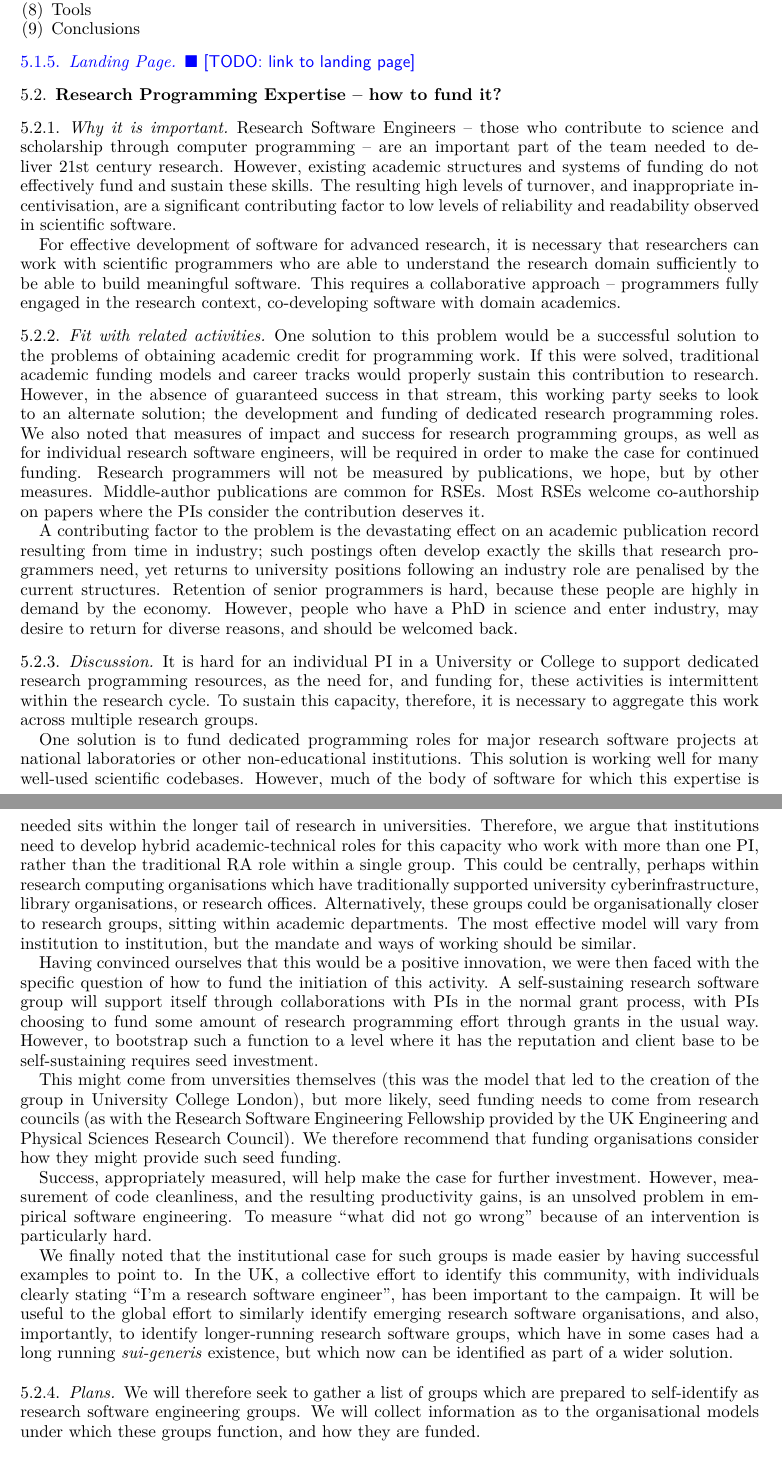
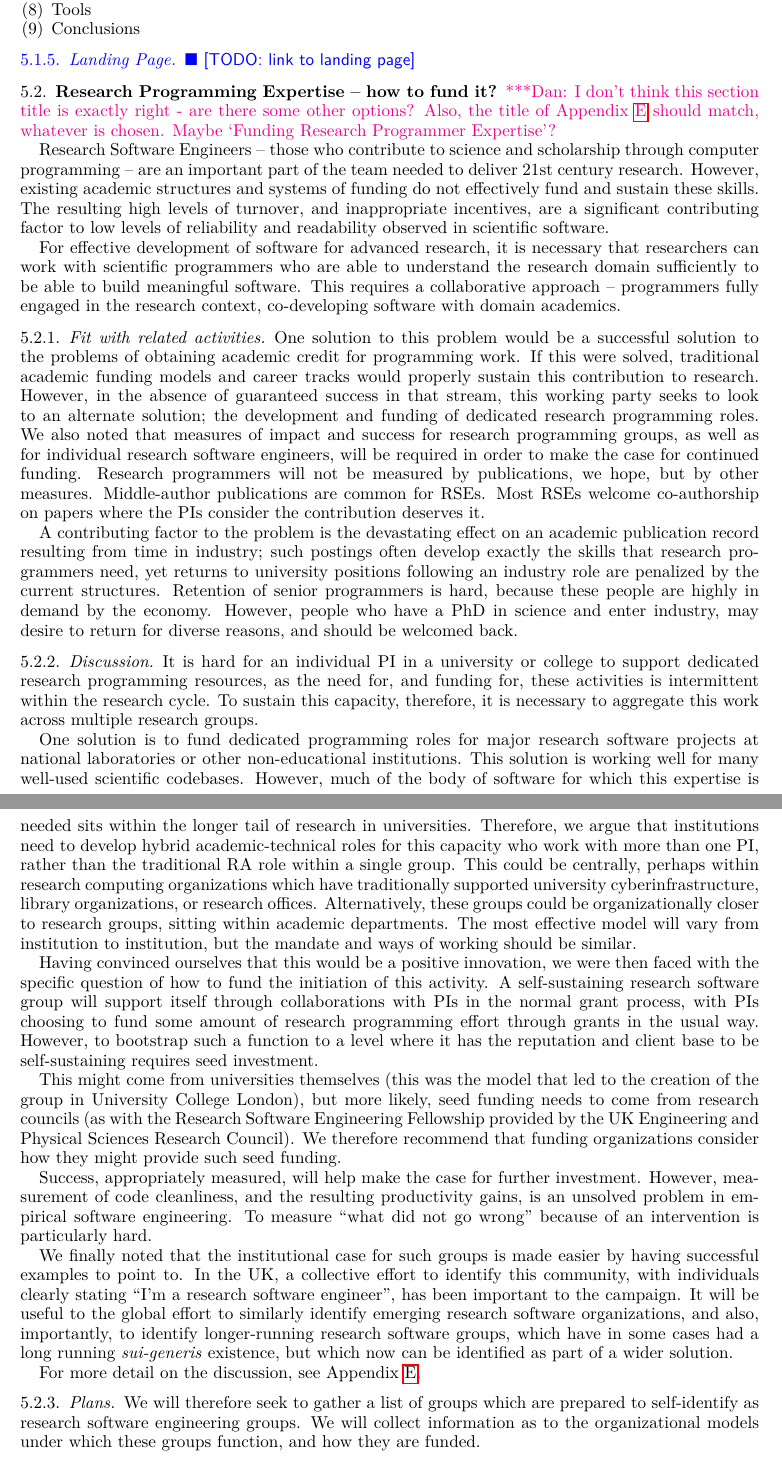
Before and after one commit to WSSSPE/meetings, a LaTeX paper (WSSSPE3/report/WSSSPE3_review.tex, which reads WSSSPE3/report/wg_main_funding_spec_expert.tex): two parts of pages 10 and 11 of 33, joined at a grey line, cut so that both start at the same text. Compiled offline with pdfLaTeX.

Commit message:
Americanizing (and more fixing) spelling, edits, notes in RSE main section

```diff
--- a/WSSSPE3/report/wg_main_funding_spec_expert.tex
+++ b/WSSSPE3/report/wg_main_funding_spec_expert.tex
@@ -1,13 +1,15 @@
 \subsection{Research Programming Expertise -- how to fund it?}
 \label{RSE}
 
-\subsubsection{Why it is important}
+\katznote{I don't think this section title is exactly right - are there some other options?  Also, the title of Appendix~\ref{sec:appendix_funding_spec_expert} should match, whatever is chosen.  Maybe `Funding Research Programmer Expertise'?}
+
+%\subsubsection{Why it is important}
 
 Research Software Engineers -- those who contribute to science and scholarship
 through computer programming -- are an important part of the team
 needed to deliver 21st century research. However, existing academic structures
 and systems of funding do not effectively fund and sustain these skills.
-The resulting high levels of turnover, and inappropriate incentivisation,
+The resulting high levels of turnover, and inappropriate incentives,
 are a significant contributing factor to low levels of reliability and
 readability observed in scientific software.
 
@@ -35,7 +37,7 @@ where the PIs consider the contribution deserves it.
 A contributing factor to the problem is the devastating effect on an academic
 publication record resulting from time in industry; such postings often
 develop exactly the skills that research programmers need, yet returns to
-university positions following an industry role are penalised by the current
+university positions following an industry role are penalized by the current
 structures. Retention of senior programmers is hard, because these people
 are highly in demand by the economy. However,
 people who have a PhD in science and enter industry,
@@ -43,7 +45,7 @@ may desire to return for diverse reasons, and should be welcomed back.
 
 \subsubsection{Discussion}
 
-It is hard for an individual PI in a University or College
+It is hard for an individual PI in a university or college
 to support dedicated research programming
 resources, as the need for, and funding for, these activities is intermittent
 within the research cycle. To sustain this capacity, therefore, it is
@@ -57,9 +59,9 @@ within the longer tail of research in universities. Therefore, we argue that
 institutions need to develop hybrid academic-technical roles for this capacity
 who work with more than one PI, rather than the traditional RA role within a
 single group. This could be centrally, perhaps within research computing
-organisations which have traditionally supported university cyberinfrastructure,
-library organisations, or research offices. Alternatively, these groups could
-be organisationally closer to research groups, sitting within academic
+organizations which have traditionally supported university cyberinfrastructure,
+library organizations, or research offices. Alternatively, these groups could
+be organizationally closer to research groups, sitting within academic
 departments. The most
 effective model will vary from institution to institution,
 but the mandate and ways of working should be similar.
@@ -72,11 +74,11 @@ to fund some amount of research programming effort through grants in the usual
 way. However, to bootstrap such a function to a level where it has the
 reputation and client base to be self-sustaining requires seed investment.
 
-This might come from unversities themselves (this was the model that led to the
+This might come from universities themselves (this was the model that led to the
 creation of the group in University College London), but more likely, seed
 funding needs to come from research councils (as with the Research Software
 Engineering Fellowship provided by the UK Engineering and Physical Sciences
-Research Council). We therefore recommend that funding organisations consider
+Research Council). We therefore recommend that funding organizations consider
 how they might provide such seed funding.
 
 Success, appropriately measured, will help make the case for further investment.
@@ -88,16 +90,18 @@ We finally noted that the institutional case for such groups is made easier
 by having successful examples to point to. In the UK, a collective effort to
 identify this community, with individuals clearly stating ``I'm a research
 software engineer'', has been important to the campaign. It will be useful to
-the global effort to similarly identify emerging research software organisations,
+the global effort to similarly identify emerging research software organizations,
 and also, importantly, to identify longer-running research software groups,
 which have in some cases had a long running \emph{sui-generis} existence, but which
 now can be identified as part of a wider solution.
+
+For more detail on the discussion, see Appendix~\ref{sec:appendix_funding_spec_expert}.
 
 \subsubsection{Plans}
 
 We will therefore seek to gather a list of groups which are prepared to
 self-identify as research software engineering groups. We will collect information
-as to the organisational models under which these groups function, and how they
+as to the organizational models under which these groups function, and how they
 are funded.
 
 \subsubsection{Landing Page}
```
Also changed, not shown: WSSSPE3/report/wg_main_funding_spec_expert.tex (2 more changed lines).
